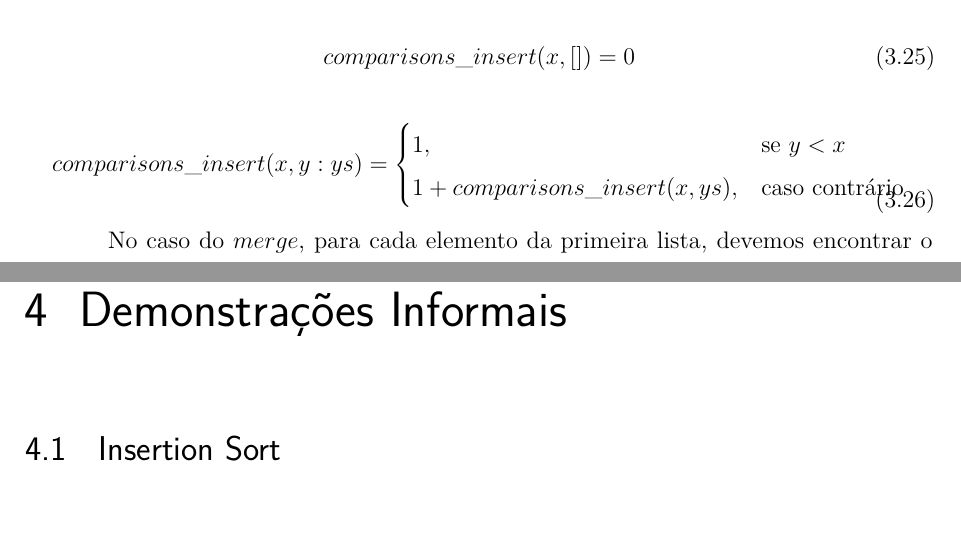
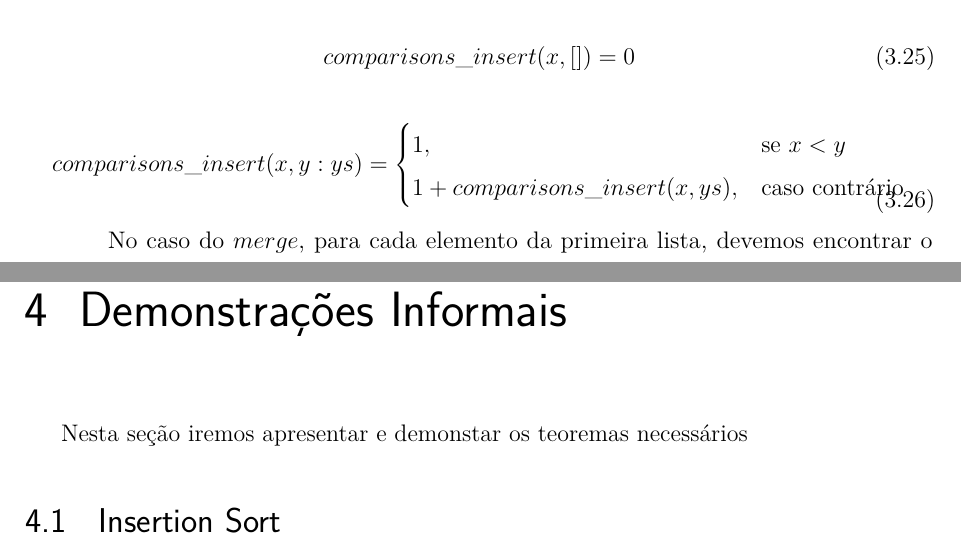
Before and after one commit to tomaz1502/RunTimeFormalization, a LaTeX thesis (Relatorio/Relatorio.tex): two parts of pages 16 and 18 of 21, joined at a grey line, cut so that both start at the same text, the shorter picture padded with empty space. Compiled offline with pdfLaTeX.

Commit message:
fixed bug in function definition

```diff
--- a/Relatorio/Relatorio.tex
+++ b/Relatorio/Relatorio.tex
@@ -580,7 +580,7 @@ para produzir o n\'umero exato de compara\c{c}\~oes:
 \begin{split}
   comparisons\_insert(x, y : ys) =
     \begin{cases}
-      1, &\text{se } y < x \\
+      1, &\text{se } x < y \\
       1 + comparisons\_insert(x, ys), &\text{caso contr\'ario}
     \end{cases}
 \end{split}
@@ -630,6 +630,10 @@ podemos usar a fun\c{c}\~ao $comparisons\_insert$ para ajudar a contar esse n\'u
 \end{equation}
 
 \chapter{Demonstra\c{c}\~oes Informais}
+
+Nesta se\c{c}\~ao iremos apresentar e demonstar os teoremas necess\'arios
+
+
 \section{Insertion Sort}
 \section{Merge Sort}
 
```
Also changed, not shown: Relatorio/Relatorio.tex (2 more changed lines).
